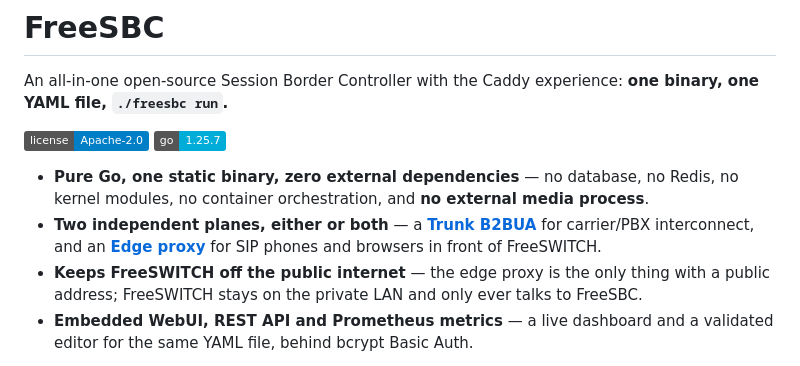
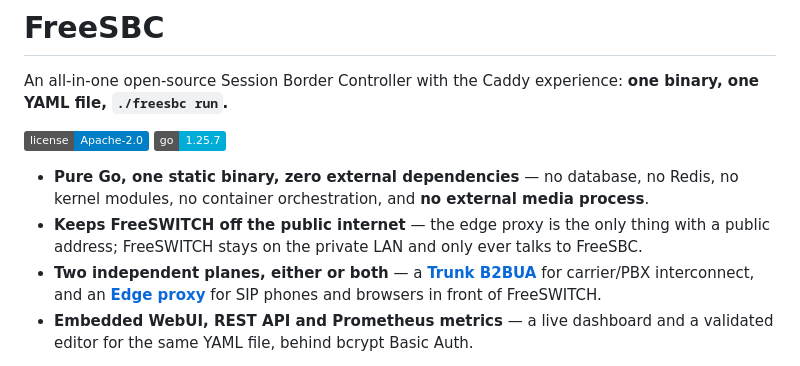
Before and after one commit to rasonyang/freesbc, a Markdown page: README.md, the part around the change. Drawn GitHub-style; badges without logos.

Commit message:
docs(readme): lead with LAN-protection bullet, ahead of the two-planes bullet

```diff
--- a/README.md
+++ b/README.md
@@ -5,8 +5,8 @@ An all-in-one open-source Session Border Controller with the Caddy experience: *
 [![License](https://img.shields.io/badge/license-Apache--2.0-blue.svg)](LICENSE) [![Go](https://img.shields.io/badge/go-1.25.7-00ADD8.svg)](go.mod)
 
 - **Pure Go, one static binary, zero external dependencies** — no database, no Redis, no kernel modules, no container orchestration, and **no external media process**.
+- **Keeps FreeSWITCH off the public internet** — the edge proxy is the only thing with a public address; FreeSWITCH stays on the private LAN and only ever talks to FreeSBC.
 - **Two independent planes, either or both** — a [**Trunk B2BUA**](docs/trunk.md) for carrier/PBX interconnect, and an [**Edge proxy**](docs/edge.md) for SIP phones and browsers in front of FreeSWITCH.
-- **Keeps FreeSWITCH off the public internet** — the edge proxy is the only thing with a public address; FreeSWITCH stays on the private LAN and only ever talks to FreeSBC.
 - **Embedded WebUI, REST API and Prometheus metrics** — a live dashboard and a validated editor for the same YAML file, behind bcrypt Basic Auth.
 
 Deploying a traditional SBC stack (FreeSWITCH + Redis + Python + Lua + nftables + Ansible) means many components, four languages, and a config pipeline that spans four layers. FreeSBC collapses all of that into one process with a declarative config file as the single source of truth.
```
